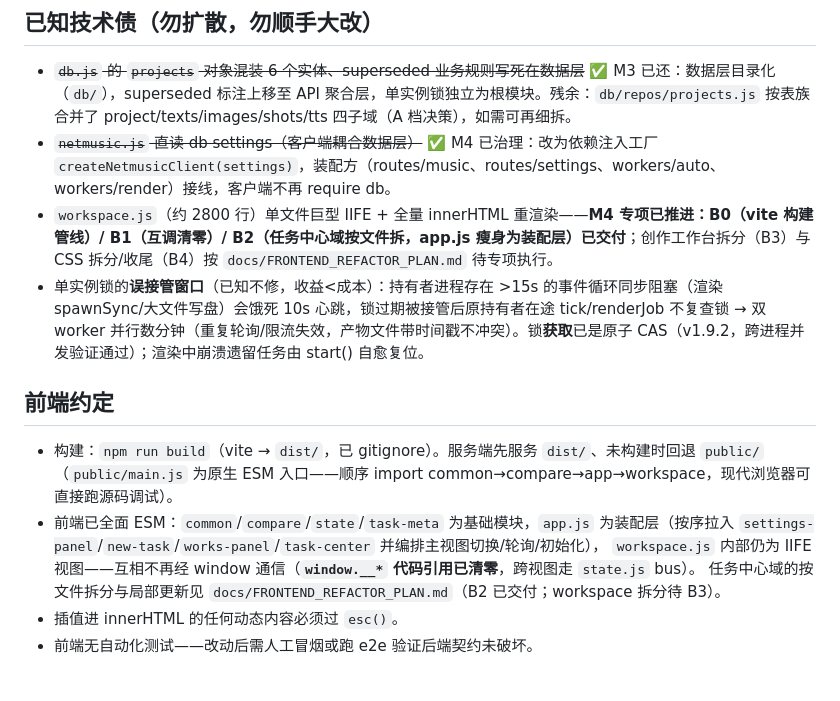
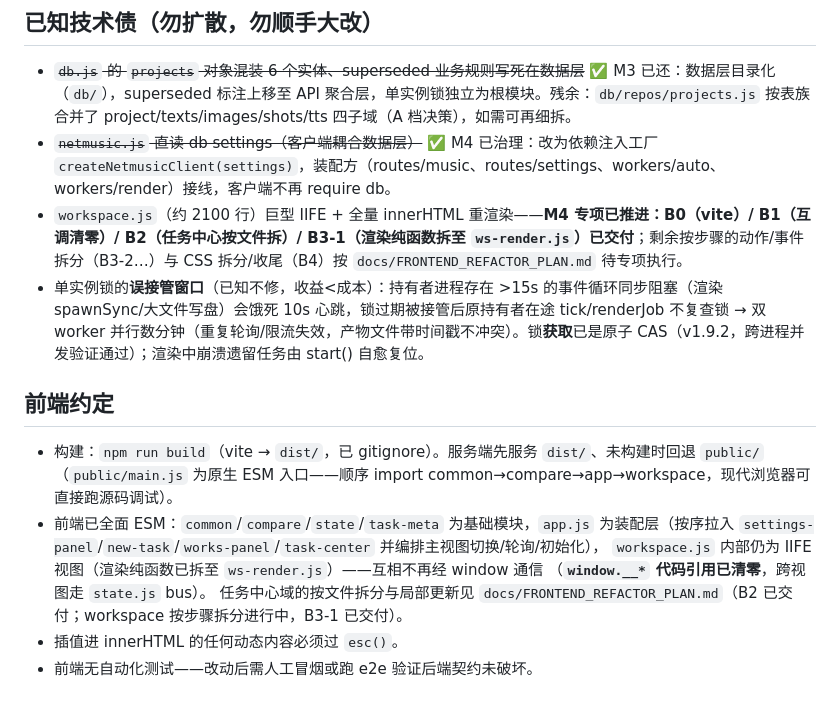
Before and after one commit to AlanNiew/agnes-video-console, a Markdown page: AGENTS.md, the part around the change. GitHub-like rendering.

```diff
--- a/AGENTS.md
+++ b/AGENTS.md
@@ -60,7 +60,7 @@ routes/       9 个领域文件，注册顺序必须与 server.js 装配顺序
 
 - ~~`db.js` 的 `projects` 对象混装 6 个实体、superseded 业务规则写死在数据层~~ ✅ M3 已还：数据层目录化（`db/`），superseded 标注上移至 API 聚合层，单实例锁独立为根模块。残余：`db/repos/projects.js` 按表族合并了 project/texts/images/shots/tts 四子域（A 档决策），如需可再细拆。
 - ~~`netmusic.js` 直读 db settings（客户端耦合数据层）~~ ✅ M4 已治理：改为依赖注入工厂 `createNetmusicClient(settings)`，装配方（routes/music、routes/settings、workers/auto、workers/render）接线，客户端不再 require db。
-- `workspace.js`（约 2800 行）单文件巨型 IIFE + 全量 innerHTML 重渲染——**M4 专项已推进：B0（vite 构建管线）/ B1（互调清零）/ B2（任务中心域按文件拆，app.js 瘦身为装配层）已交付**；创作工作台拆分（B3）与 CSS 拆分/收尾（B4）按 `docs/FRONTEND_REFACTOR_PLAN.md` 待专项执行。
+- `workspace.js`（约 2100 行）巨型 IIFE + 全量 innerHTML 重渲染——**M4 专项已推进：B0（vite）/ B1（互调清零）/ B2（任务中心按文件拆）/ B3-1（渲染纯函数拆至 `ws-render.js`）已交付**；剩余按步骤的动作/事件拆分（B3-2…）与 CSS 拆分/收尾（B4）按 `docs/FRONTEND_REFACTOR_PLAN.md` 待专项执行。
 - 单实例锁的**误接管窗口**（已知不修，收益<成本）：持有者进程存在 >15s 的事件循环同步阻塞（渲染 spawnSync/大文件写盘）会饿死 10s 心跳，锁过期被接管后原持有者在途 tick/renderJob 不复查锁 → 双 worker 并行数分钟（重复轮询/限流失效，产物文件带时间戳不冲突）。锁**获取**已是原子 CAS（v1.9.2，跨进程并发验证通过）；渲染中崩溃遗留任务由 start() 自愈复位。
 
 ## 前端约定
@@ -69,8 +69,9 @@ routes/       9 个领域文件，注册顺序必须与 server.js 装配顺序
   （`public/main.js` 为原生 ESM 入口——顺序 import common→compare→app→workspace，现代浏览器可直接跑源码调试）。
 - 前端已全面 ESM：`common`/`compare`/`state`/`task-meta` 为基础模块，`app.js` 为装配层（按序拉入
   `settings-panel`/`new-task`/`works-panel`/`task-center` 并编排主视图切换/轮询/初始化），
-  `workspace.js` 内部仍为 IIFE 视图——互相不再经 window 通信（**`window.__*` 代码引用已清零**，跨视图走 `state.js` bus）。
-  任务中心域的按文件拆分与局部更新见 `docs/FRONTEND_REFACTOR_PLAN.md`（B2 已交付；workspace 拆分待 B3）。
+  `workspace.js` 内部仍为 IIFE 视图（渲染纯函数已拆至 `ws-render.js`）——互相不再经 window 通信
+  （**`window.__*` 代码引用已清零**，跨视图走 `state.js` bus）。
+  任务中心域的按文件拆分与局部更新见 `docs/FRONTEND_REFACTOR_PLAN.md`（B2 已交付；workspace 按步骤拆分进行中，B3-1 已交付）。
 - 插值进 innerHTML 的任何动态内容必须过 `esc()`。
 - 前端无自动化测试——改动后需人工冒烟或跑 e2e 验证后端契约未破坏。
 
```
Also changed, not shown: CHANGELOG.md (+1 -0 lines), docs/FRONTEND_REFACTOR_PLAN.md (+2 -2 lines).
